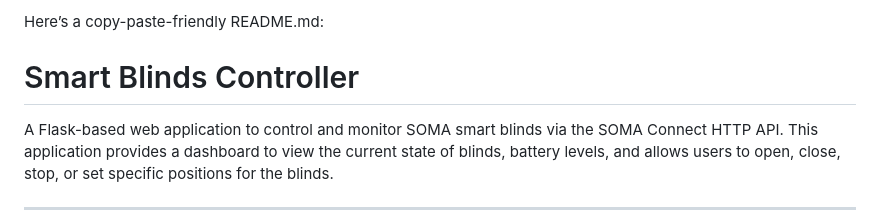
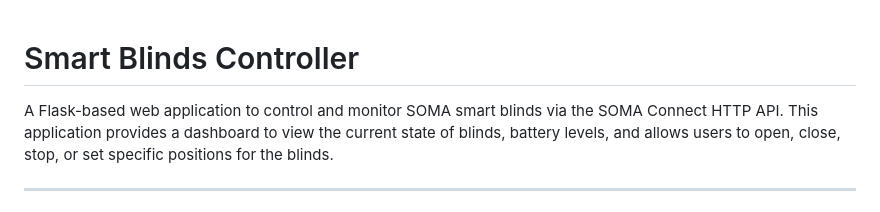
Before and after one commit to sjhilt/Soma-Dashboard, a Markdown page: README.md, the part around the change. Drawn GitHub-style.

```diff
--- a/README.md
+++ b/README.md
@@ -1,5 +1,3 @@
-Here’s a copy-paste-friendly README.md:
-
 # Smart Blinds Controller
 
 A Flask-based web application to control and monitor SOMA smart blinds via the SOMA Connect HTTP API. This application provides a dashboard to view the current state of blinds, battery levels, and allows users to open, close, stop, or set specific positions for the blinds.
```
